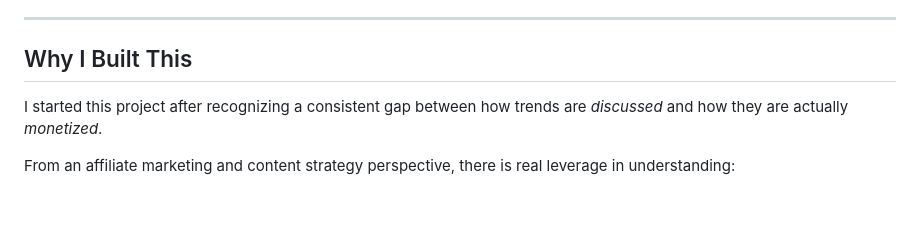
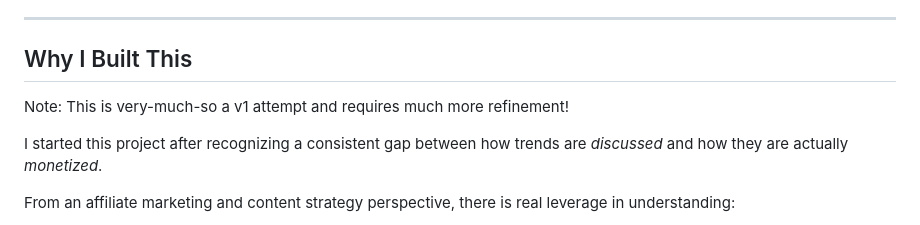
Before and after one commit to kauffybean/cultural-trend-analysis, a Markdown page: README.md, the part around the change. Drawn GitHub-style; blank space fills up the shorter version.

```diff
--- a/README.md
+++ b/README.md
@@ -7,6 +7,8 @@ This tool is designed to reduce the friction between *observing trends* and *tur
 ---
 
 ## Why I Built This
+
+Note: This is very-much-so a v1 attempt and requires much more refinement!
 
 I started this project after recognizing a consistent gap between how trends are *discussed* and how they are actually *monetized*.
 
```
